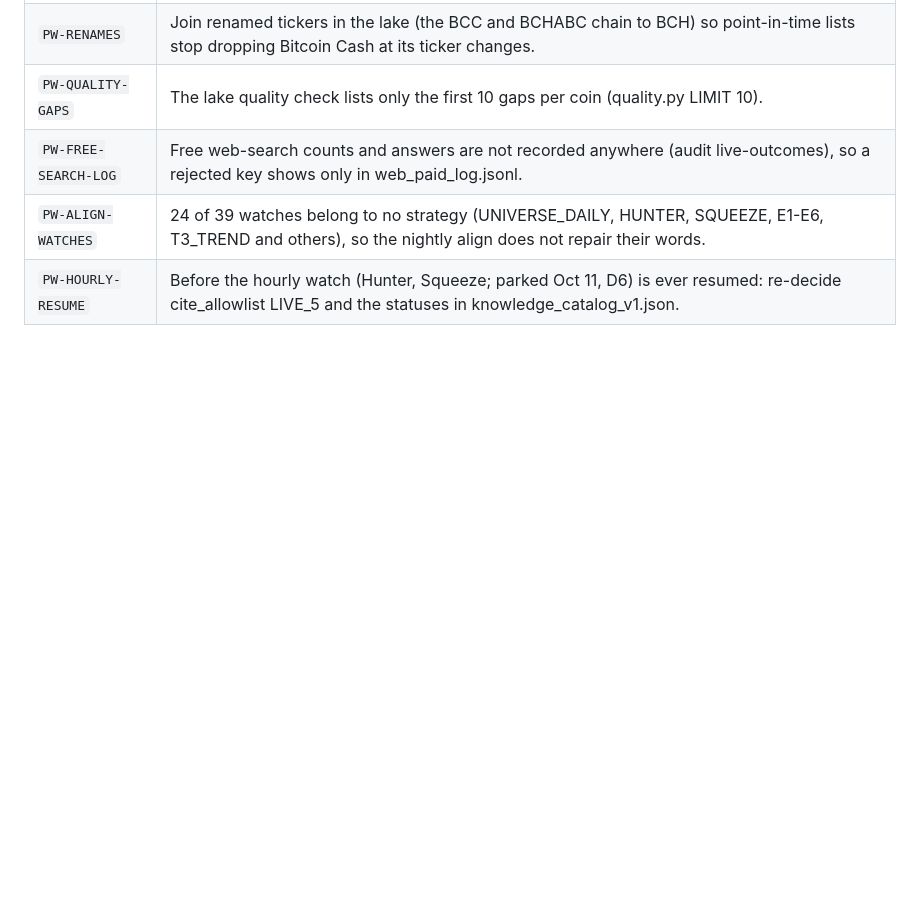
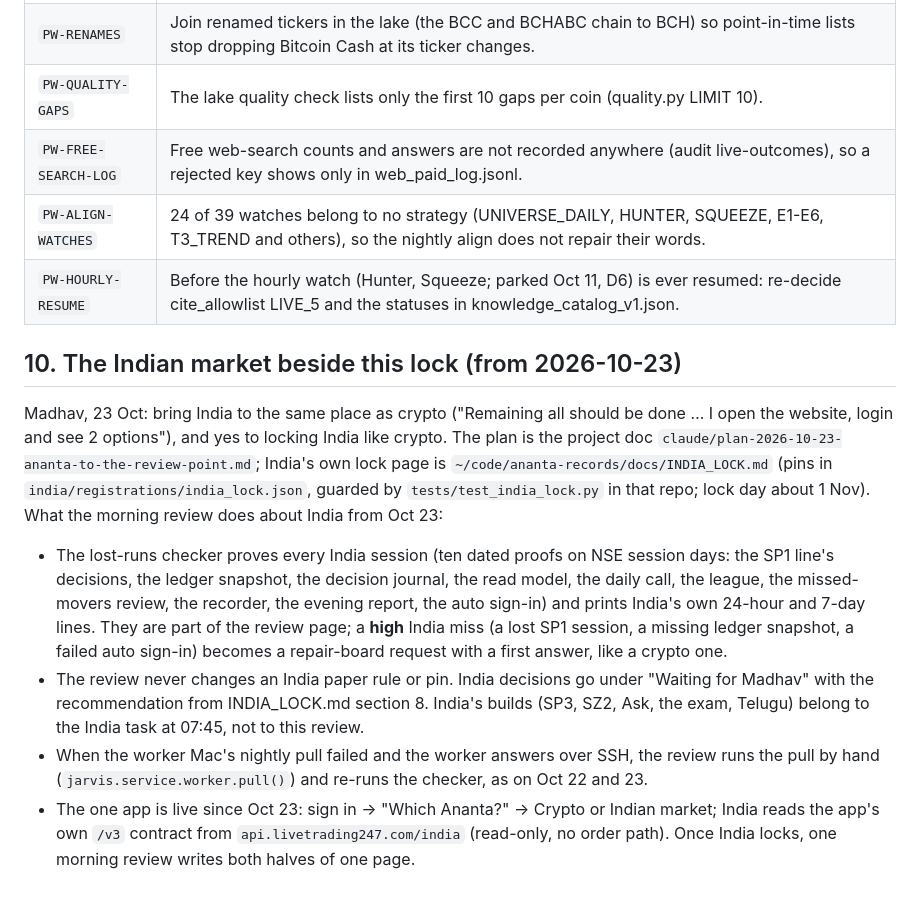
Before and after one commit to Rudhra6467/ananta-decision-agent, a Markdown page: docs/LOCK.md, the part around the change. Drawn GitHub-style; blank space fills up the shorter version.

Commit message:
LOCK.md section 10: the Indian market beside the crypto lock, and what the morning review does about it from Oct 23
Co-Authored-By: Claude Fable 5.1 <noreply@anthropic.com>
Claude-Session: https://claude.ai/code/session_011NjJBS4NRJGy3ZSjroiLEU

```diff
--- a/docs/LOCK.md
+++ b/docs/LOCK.md
@@ -271,3 +271,12 @@ Madhav, 09:41 Toronto: "Complete all pending tasks and all that are waiting for
 | `PW-FREE-SEARCH-LOG` | Free web-search counts and answers are not recorded anywhere (audit live-outcomes), so a rejected key shows only in web_paid_log.jsonl. |
 | `PW-ALIGN-WATCHES` | 24 of 39 watches belong to no strategy (UNIVERSE_DAILY, HUNTER, SQUEEZE, E1-E6, T3_TREND and others), so the nightly align does not repair their words. |
 | `PW-HOURLY-RESUME` | Before the hourly watch (Hunter, Squeeze; parked Oct 11, D6) is ever resumed: re-decide cite_allowlist LIVE_5 and the statuses in knowledge_catalog_v1.json. |
+
+## 10. The Indian market beside this lock (from 2026-10-23)
+
+Madhav, 23 Oct: bring India to the same place as crypto ("Remaining all should be done … I open the website, login and see 2 options"), and yes to locking India like crypto. The plan is the project doc `claude/plan-2026-10-23-ananta-to-the-review-point.md`; India's own lock page is `~/code/ananta-records/docs/INDIA_LOCK.md` (pins in `india/registrations/india_lock.json`, guarded by `tests/test_india_lock.py` in that repo; lock day about 1 Nov). What the morning review does about India from Oct 23:
+
+- The lost-runs checker proves every India session (ten dated proofs on NSE session days: the SP1 line's decisions, the ledger snapshot, the decision journal, the read model, the daily call, the league, the missed-movers review, the recorder, the evening report, the auto sign-in) and prints India's own 24-hour and 7-day lines. They are part of the review page; a **high** India miss (a lost SP1 session, a missing ledger snapshot, a failed auto sign-in) becomes a repair-board request with a first answer, like a crypto one.
+- The review never changes an India paper rule or pin. India decisions go under "Waiting for Madhav" with the recommendation from INDIA_LOCK.md section 8. India's builds (SP3, SZ2, Ask, the exam, Telugu) belong to the India task at 07:45, not to this review.
+- When the worker Mac's nightly pull failed and the worker answers over SSH, the review runs the pull by hand (`jarvis.service.worker.pull()`) and re-runs the checker, as on Oct 22 and 23.
+- The one app is live since Oct 23: sign in → "Which Ananta?" → Crypto or Indian market; India reads the app's own `/v3` contract from `api.livetrading247.com/india` (read-only, no order path). Once India locks, one morning review writes both halves of one page.
```
